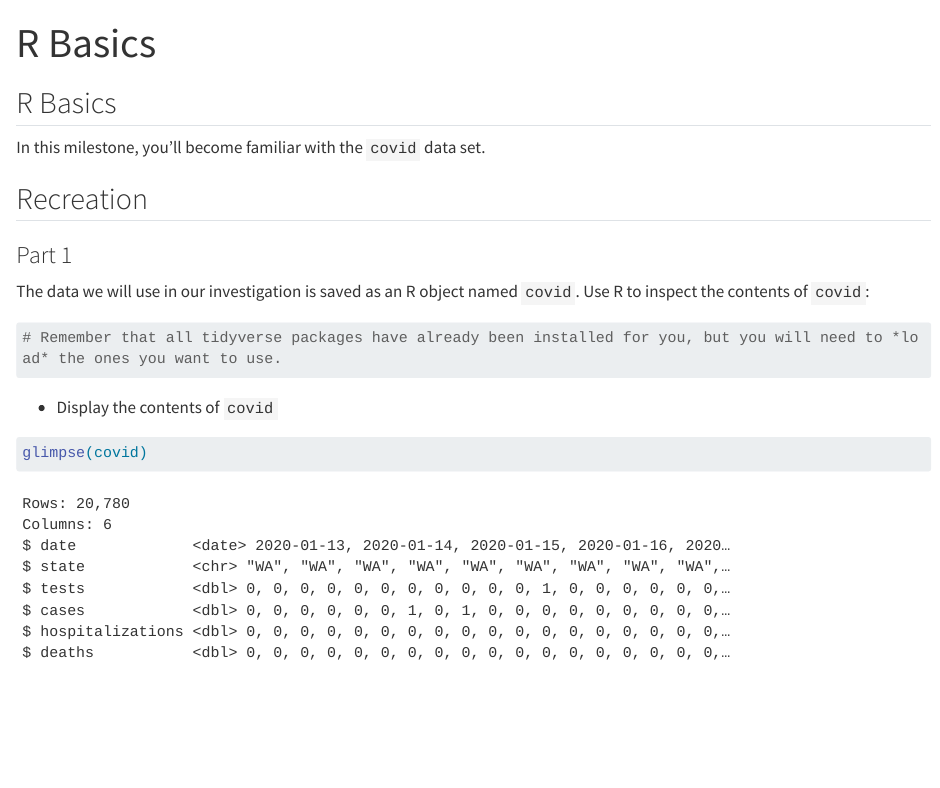
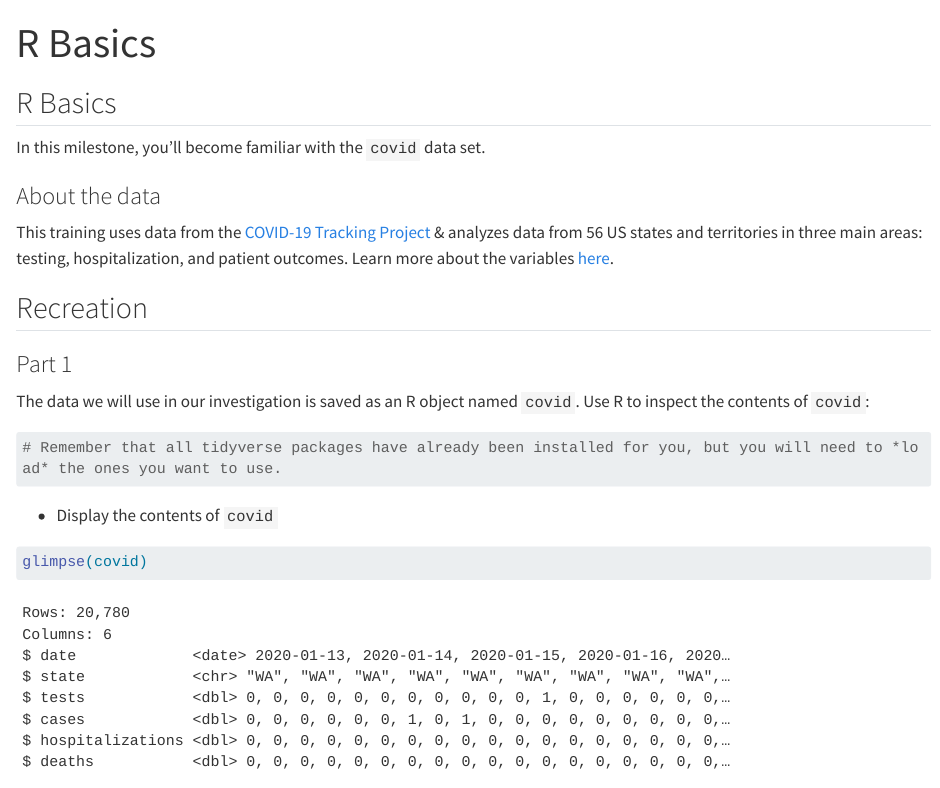
Before and after one commit to aaronnangel/AAngel_Posit, a Quarto document (covid_01_quarto_r-basics.qmd): the page in a window 1100 px wide, from its top. Rendered offline with R 4.5, knitr and Pandoc in place of Quarto, with nearby package versions; long lines of code are wrapped.

Commit message:
added info about the covid dataset to the qmd

```diff
--- a/covid_01_quarto_r-basics.qmd
+++ b/covid_01_quarto_r-basics.qmd
@@ -16,6 +16,9 @@ covid <- read_csv("data/covid.csv")
 ## R Basics
 
 In this milestone, you'll become familiar with the `covid` data set.
+
+### About the data
+This training uses data from the [COVID-19 Tracking Project](https://covidtracking.com/) & analyzes data from 56 US states and territories in three main areas: testing, hospitalization, and patient outcomes. Learn more about the variables [here](https://rsacdn.link/milestones/internal/covid/assets/covid_dictionary.html).
 
 ## Recreation
 
```
